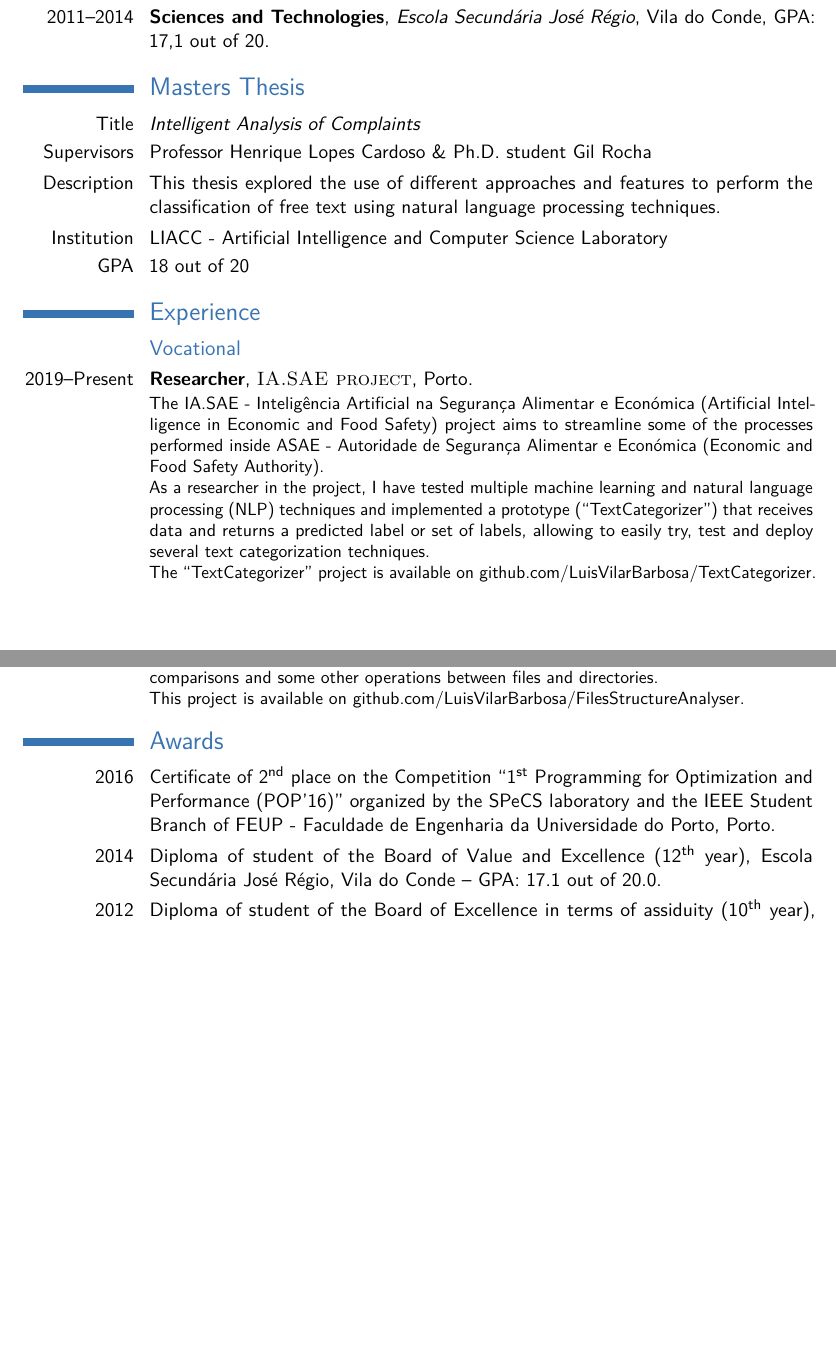
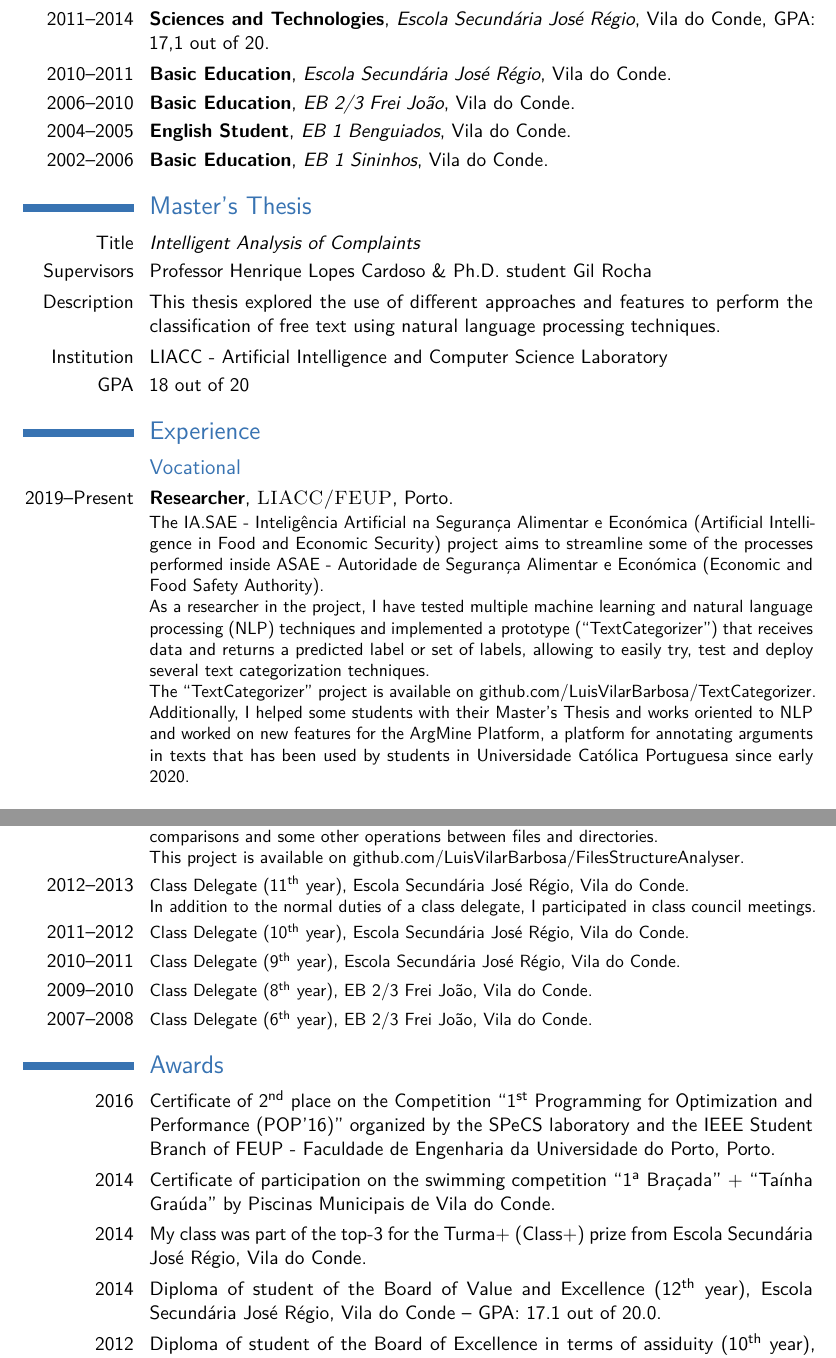
Before and after one commit to LuisVilarBarbosa/Curriculum-Vitae, a LaTeX CV (CV_Luis_Barbosa.tex): two parts of pages 1 and 3 of 4, joined at a grey line, cut so that both start at the same text, the shorter picture padded with empty space. Compiled offline with pdfLaTeX.

Commit message:
CV .tex and .pdf updated
- The long English description of "IA.SAE" was changed to match the project description at FCT (Fundação para a Ciência e a Tecnologia).
- "Class Delegate" is not in bold to reduce the amount of space used and continue to occupy 4 pages.

```diff
--- a/CV_Luis_Barbosa.tex
+++ b/CV_Luis_Barbosa.tex
@@ -98,7 +98,17 @@
 
 \cventry{2011--2014}{Sciences and Technologies}{Escola Secundária José Régio}{Vila do Conde}{GPA: 17,1 out of 20}{}
 
-\section{Masters Thesis}
+\cventry{2010--2011}{Basic Education}{Escola Secundária José Régio}{Vila do Conde}{}{}
+
+\cventry{2006--2010}{Basic Education}{EB 2/3 Frei João}{Vila do Conde}{}{}
+
+\cventry{2004--2005}{English Student}{EB 1 Benguiados}{Vila do Conde}{}{}
+
+\cventry{2002--2006}{Basic Education}{EB 1 Sininhos}{Vila do Conde}{}{}
+
+%\cventry{1996--2002}{Childhood Education}{Infantário D. Victória Graça Andrade Ferreira}{Vila do Conde}{}{}
+
+\section{Master's Thesis}
 
 \cvitem{Title}{\emph{Intelligent Analysis of Complaints}}
 \cvitem{Supervisors}{Professor Henrique Lopes Cardoso \& Ph.D. student Gil Rocha}
@@ -114,10 +124,11 @@
 
 \subsection{Vocational}
 
-\cventry{2019--Present}{Researcher}{\textsc{IA.SAE project}}{Porto}{}{
-	The IA.SAE - Inteligência Artificial na Segurança Alimentar e Económica (Artificial Intelligence in Economic and Food Safety) project aims to streamline some of the processes performed inside ASAE - Autoridade de Segurança Alimentar e Económica (Economic and Food Safety Authority).\\
+\cventry{2019--Present}{Researcher}{\textsc{LIACC/FEUP}}{Porto}{}{
+	The IA.SAE - Inteligência Artificial na Segurança Alimentar e Económica (Artificial Intelligence in Food and Economic Security) project aims to streamline some of the processes performed inside ASAE - Autoridade de Segurança Alimentar e Económica (Economic and Food Safety Authority).\\
 	As a researcher in the project, I have tested multiple machine learning and natural language processing (NLP) techniques and implemented a prototype (``TextCategorizer'') that receives data and returns a predicted label or set of labels, allowing to easily try, test and deploy several text categorization techniques.\\
 	The ``TextCategorizer'' project is available on \href{https://github.com/LuisVilarBarbosa/TextCategorizer}{github.com/LuisVilarBarbosa/TextCategorizer}.
+	Additionally, I helped some students with their Master's Thesis and works oriented to NLP and worked on new features for the \href{https://web.fe.up.pt/~argmine/platform}{ArgMine Platform}, a platform for annotating arguments in texts that has been used by students in Universidade Católica Portuguesa since early 2020.
 }
 
 %------------------------------------------------
@@ -186,6 +197,27 @@
 	This project is available on \href{https://github.com/LuisVilarBarbosa/FilesStructureAnalyser}{github.com/LuisVilarBarbosa/FilesStructureAnalyser}.
 }
 
+\cventry{2012--2013}{}{}{}{}{
+	Class Delegate (11\textsuperscript{th} year), Escola Secundária José Régio, Vila do Conde.\\
+	In addition to the normal duties of a class delegate, I participated in class council meetings.
+}
+
+\cventry{2011--2012}{}{}{}{}{
+	Class Delegate (10\textsuperscript{th} year), Escola Secundária José Régio, Vila do Conde.
+}
+
+\cventry{2010--2011}{}{}{}{}{
+	Class Delegate (9\textsuperscript{th} year), Escola Secundária José Régio, Vila do Conde.
+}
+
+\cventry{2009--2010}{}{}{}{}{
+	Class Delegate (8\textsuperscript{th} year), EB 2/3 Frei João, Vila do Conde.
+}
+
+\cventry{2007--2008}{}{}{}{}{
+	Class Delegate (6\textsuperscript{th} year), EB 2/3 Frei João, Vila do Conde.
+}
+
 %----------------------------------------------------------------------------------------
 %	AWARDS SECTION
 %----------------------------------------------------------------------------------------
@@ -193,6 +225,8 @@
 \section{Awards}
 
 \cvitem{2016}{Certificate of 2\textsuperscript{nd} place on the Competition ``1\textsuperscript{st} Programming for Optimization and Performance (POP'16)'' organized by the SPeCS laboratory and the IEEE Student Branch of FEUP - Faculdade de Engenharia da Universidade do Porto, Porto.}
+\cvitem{2014}{Certificate of participation on the swimming competition ``1\textsuperscript{a} Braçada'' + ``Taínha Graúda'' by Piscinas Municipais de Vila do Conde.}
+\cvitem{2014}{My class was part of the top-3 for the Turma+ (Class+) prize from Escola Secundária José Régio, Vila do Conde.}
 \cvitem{2014}{Diploma of student of the Board of Value and Excellence (12\textsuperscript{th} year), Escola Secundária José Régio, Vila do Conde -- GPA: 17.1 out of 20.0.}
 \cvitem{2012}{Diploma of student of the Board of Excellence in terms of assiduity (10\textsuperscript{th} year), Escola Secundária José Régio, Vila do Conde.}
 \cvitem{2011}{Diploma of student of the Board of Value and Excellence (9\textsuperscript{th} year), Escola Secundária José Régio, Vila do Conde.}
```
Also changed, not shown: CV_Luis_Barbosa.pdf, CV_Luis_Barbosa.tex (5 more changed lines).
